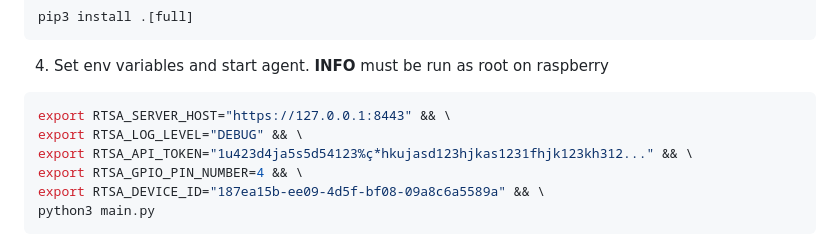
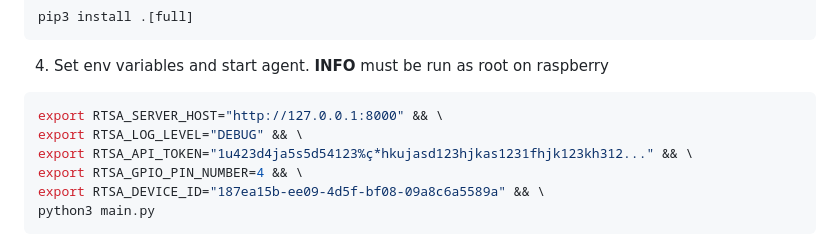
Before and after one commit to SayHeyD/KY015-DHT11-raspberry-temp-sensor, a Markdown page: agent/README.md, the part around the change. GitHub-like rendering.

Commit message:
change default development host

````diff
--- a/agent/README.md
+++ b/agent/README.md
@@ -32,7 +32,7 @@ sudo ./scripts/install.sh
 
 4. Set env variables and start agent. **INFO** must be run as root on raspberry
   ```shell
-  export RTSA_SERVER_HOST="https://127.0.0.1:8443" && \
+  export RTSA_SERVER_HOST="http://127.0.0.1:8000" && \
   export RTSA_LOG_LEVEL="DEBUG" && \
   export RTSA_API_TOKEN="1u423d4ja5s5d54123%ç*hkujasd123hjkas1231fhjk123kh312..." && \
   export RTSA_GPIO_PIN_NUMBER=4 && \
````
